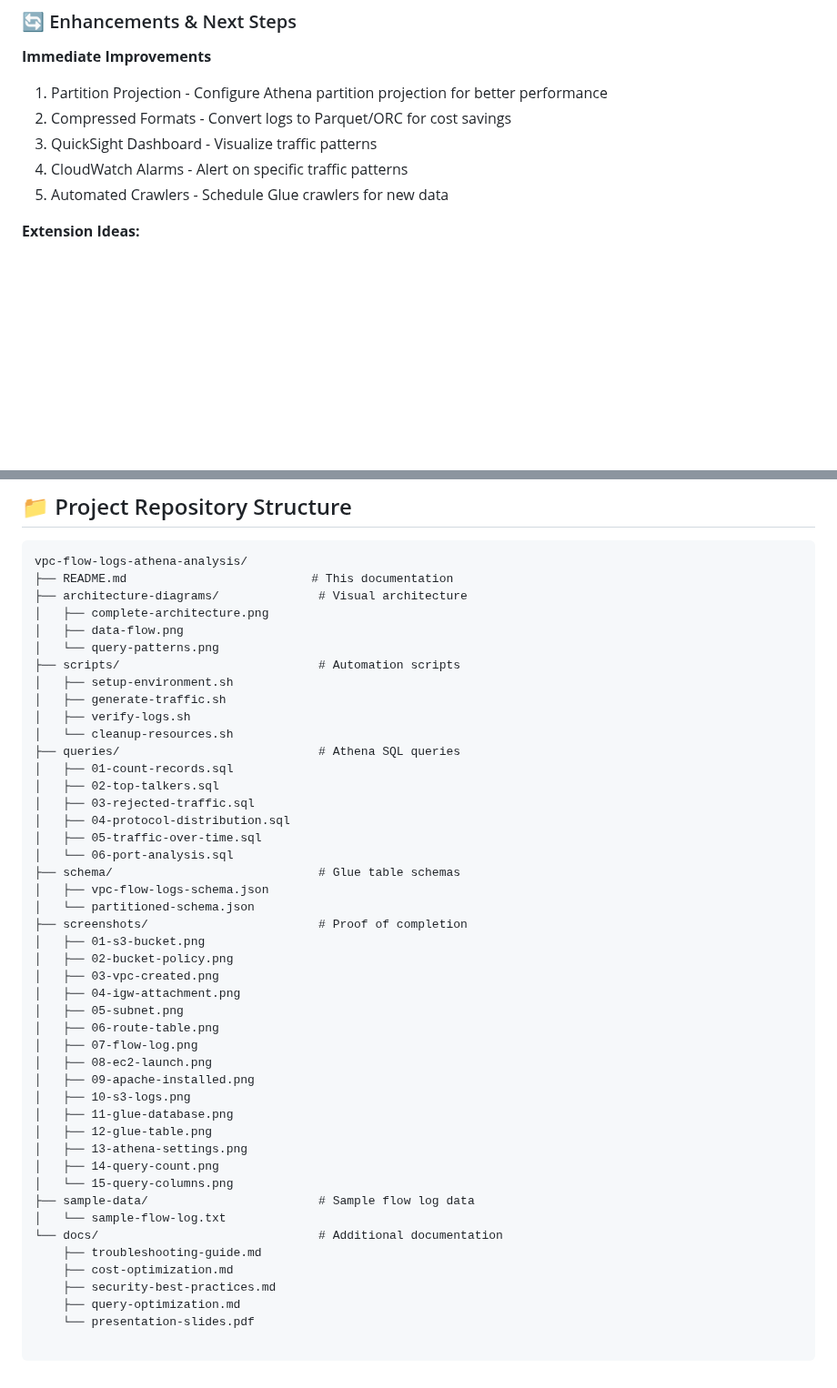
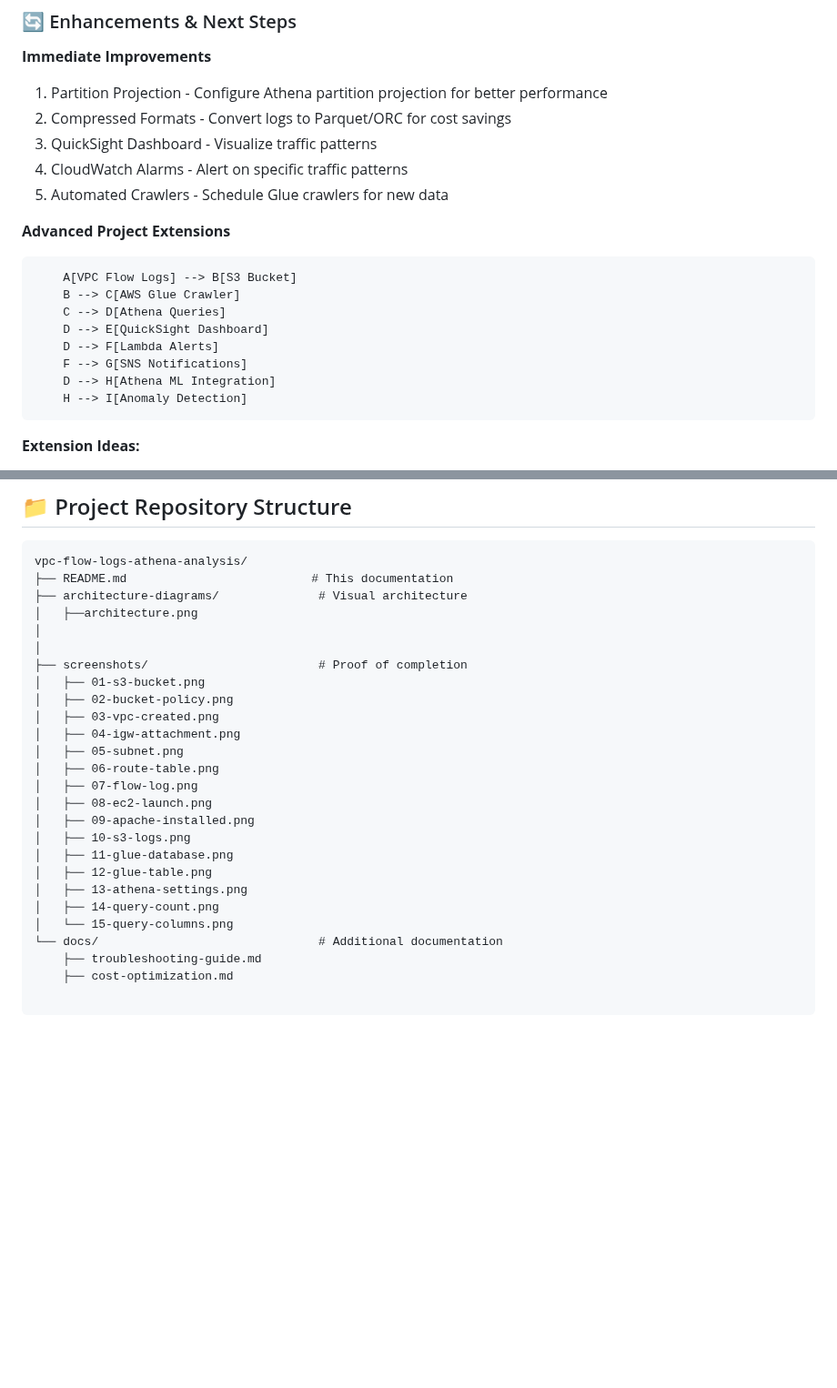
Before and after one commit to estherdomfeh213/AmaliTech-AWS-Journey-2026, a Markdown page: vpc-flow-logs-athena-analysis/README.md, 2 parts joined by grey strips. Shown at 91% size. Drawn GitHub-style; blank space fills up the shorter version.

````diff
--- a/vpc-flow-logs-athena-analysis/README.md
+++ b/vpc-flow-logs-athena-analysis/README.md
@@ -410,6 +410,19 @@ ORDER BY connection_count DESC;
 4. CloudWatch Alarms - Alert on specific traffic patterns
 5. Automated Crawlers - Schedule Glue crawlers for new data
 
+**Advanced Project Extensions**
+
+```graph TD
+    A[VPC Flow Logs] --> B[S3 Bucket]
+    B --> C[AWS Glue Crawler]
+    C --> D[Athena Queries]
+    D --> E[QuickSight Dashboard]
+    D --> F[Lambda Alerts]
+    F --> G[SNS Notifications]
+    D --> H[Athena ML Integration]
+    H --> I[Anomaly Detection]
+```
+
 **Extension Ideas:**
 
 1. Security Analytics: Detect port scans or DDoS patterns
@@ -425,24 +438,9 @@ ORDER BY connection_count DESC;
 vpc-flow-logs-athena-analysis/
 ├── README.md                          # This documentation
 ├── architecture-diagrams/              # Visual architecture
-│   ├── complete-architecture.png
-│   ├── data-flow.png
-│   └── query-patterns.png
-├── scripts/                            # Automation scripts
-│   ├── setup-environment.sh
-│   ├── generate-traffic.sh
-│   ├── verify-logs.sh
-│   └── cleanup-resources.sh
-├── queries/                            # Athena SQL queries
-│   ├── 01-count-records.sql
-│   ├── 02-top-talkers.sql
-│   ├── 03-rejected-traffic.sql
-│   ├── 04-protocol-distribution.sql
-│   ├── 05-traffic-over-time.sql
-│   └── 06-port-analysis.sql
-├── schema/                             # Glue table schemas
-│   ├── vpc-flow-logs-schema.json
-│   └── partitioned-schema.json
+│   ├──architecture.png
+│
+│
 ├── screenshots/                        # Proof of completion
 │   ├── 01-s3-bucket.png
 │   ├── 02-bucket-policy.png
@@ -459,13 +457,8 @@ vpc-flow-logs-athena-analysis/
 │   ├── 13-athena-settings.png
 │   ├── 14-query-count.png
 │   └── 15-query-columns.png
-├── sample-data/                        # Sample flow log data
-│   └── sample-flow-log.txt
 └── docs/                               # Additional documentation
     ├── troubleshooting-guide.md
     ├── cost-optimization.md
-    ├── security-best-practices.md
-    ├── query-optimization.md
-    └── presentation-slides.pdf
 
 ```
````
